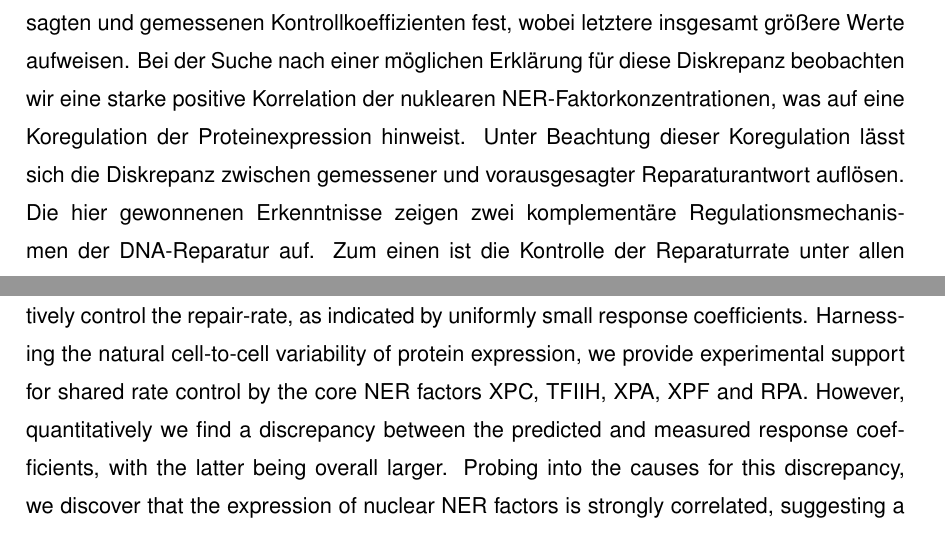
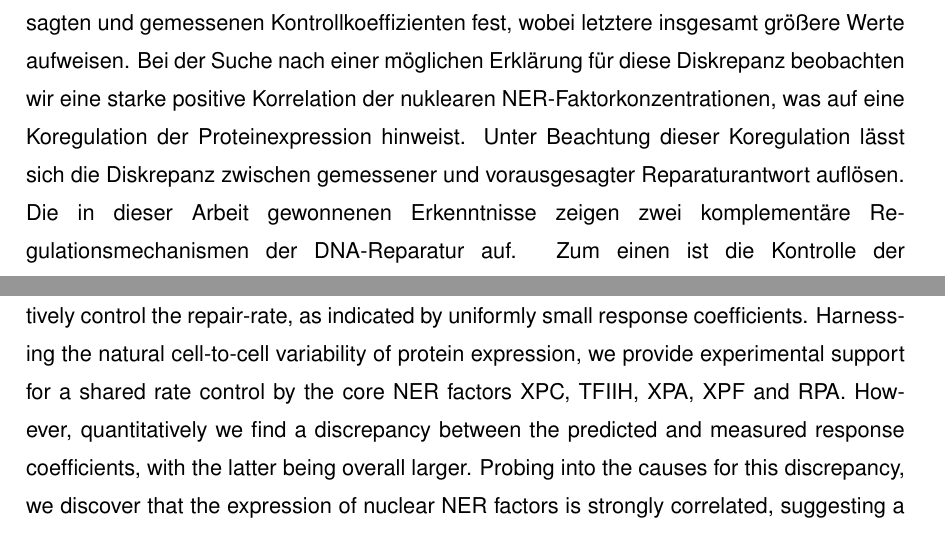
Before and after one commit to Hetitus/Thesis, a LaTeX thesis (TH_Thesis.tex, which reads chapters/Summary.tex, chapters/Zusammenfassung.tex): two parts of pages 7 and 9 of 102, joined at a grey line, cut so that both start at the same text. Compiled offline with pdfLaTeX; the source files are stored in an older character set and shown here as Unicode.

Commit message:
update final

```diff
--- a/chapters/Summary.tex
+++ b/chapters/Summary.tex
@@ -7,7 +7,7 @@
 
 
 DNA repair is indispensable for the protection of cells against environmental and endogenous damaging agents. This is reflected in an increased susceptibility to cellular ageing and cancer development as a consequence of impaired repair. The repair process is carried out by enzymatic macromolecular complexes assembling at damaged sites on the chromatin fibre. Fluorescence imaging of the individual repair factor dynamics shows a rapid protein exchange at the repair sites, while the overall repair process takes significantly longer. How these fast and reversible molecular interactions regulate the emergence of systems-level properties, such as the repair rate and its robustness, is poorly understood.\\
-In this thesis, we quantify the relation between the protein dynamics and the resulting functional properties of DNA repair by time-resolved measurements of nucleotide-excision DNA repair (NER) in mammalian cells and mathematical modelling. We find that despite the pathway's molecular complexity, DNA repair follows a slow first-order reaction with a half-time of $\sim$1 hour. To gain functional insights, we develop a mathematical model of the NER pathway and identify its parameters from experimental data. According to our model predictions, repair synthesis is not controlled by a rate-limiting component. Instead, all NER factors collectively control the repair-rate, as indicated by uniformly small response coefficients. Harnessing the natural cell-to-cell variability of protein expression, we provide experimental support for shared rate control by the core NER factors XPC, TFIIH, XPA, XPF and RPA. However, quantitatively we find a discrepancy between the predicted and measured response coefficients, with the latter being overall larger. Probing into the causes for this discrepancy, we discover that the expression of nuclear NER factors is strongly correlated, suggesting a co-regulation of protein expression. Notably, we are able to resolve the difference between measured and predicted repair-rate response by accounting for this co-regulation. \\
+In this thesis, we quantify the relation between the protein dynamics and the resulting functional properties of DNA repair by time-resolved measurements of nucleotide-excision DNA repair (NER) in mammalian cells and mathematical modelling. We find that despite the pathway's molecular complexity, DNA repair follows a slow first-order reaction with a half-time of $\sim$1 hour. To gain functional insights, we develop a mathematical model of the NER pathway and identify its parameters from experimental data. According to our model predictions, repair synthesis is not controlled by a rate-limiting component. Instead, all NER factors collectively control the repair-rate, as indicated by uniformly small response coefficients. Harnessing the natural cell-to-cell variability of protein expression, we provide experimental support for a shared rate control by the core NER factors XPC, TFIIH, XPA, XPF and RPA. However, quantitatively we find a discrepancy between the predicted and measured response coefficients, with the latter being overall larger. Probing into the causes for this discrepancy, we discover that the expression of nuclear NER factors is strongly correlated, suggesting a co-regulation of protein expression. Notably, we are able to resolve the difference between measured and predicted repair-rate response by accounting for this co-regulation. \\
 These findings portray two complementary modes of robust regulation in DNA repair. Firstly, the repair-rate control is shared among all NER factors, which compensates for fluctuations of the protein concentrations. Secondly, the co-regulation of nuclear NER factor expression limits these heterogeneities and might underlie the coordinated regulation of the DNA repair capacity. Other chromatin-associated processes such as transcription are also catalysed by multi-protein complexes that reversibly assemble on chromatin. The quantitative framework developed here for NER might therefore also serve as a starting point for dissecting the regulation of transcription at the systems level.
 
 
--- a/chapters/Zusammenfassung.tex
+++ b/chapters/Zusammenfassung.tex
@@ -7,4 +7,4 @@
 DNA-Reparaturmechanismen sind unabdingbar, um Zellen gegen innere und \"{a}u\ss{}ere Einfl\"{u}sse zu sch\"{u}tzen. Dies \"{a}u\ss{}ert sich in einer erh\"{o}hten Anf\"{a}lligkeit f\"{u}r Zellalterung und Krebsentwicklung infolge eines beeintr\"{a}chtigten Reparaturapparats. Der Reparaturprozess wird von enzymatisch aktiven, makromolekularen Komplexen ausgef\"{u}hrt, die sich an gesch\"{a}digten Chromatinfasern assemblieren. Fluoreszenzmikroskopische Untersuchung\-en bez\"{u}glich der Dynamik einzelner Reparaturfaktoren haben gezeigt, dass die Komplexbildung durch einen schnellen Proteinaustausch charakterisiert ist, wohingegen die Reparaturzeit insgesamt wesentlich l\"{a}nger dauert. Inwiefern die schnellen und reversiblen Austauschkinetiken zur Regulation von \"{u}bergeordneten Systemeigenschaften, wie z.B. der Reparaturrate und deren Robustheit, beitragen, ist bisher nur unzureichend verstanden.\\
 In dieser Arbeit quantifizieren wir die Beziehung der Proteindynamiken untereinander und ihren Einfluss auf die funktionalen Eigenschaften des DNA-Reparaturprozesses durch zeitaufgel\"{o}ste Messungen der Nukleotidexzisionsreparatur (NER) in S\"{a}ugerzellen in Verbindung mit mathematischer Modellierung. Wir finden heraus, dass es sich bei der DNA Reparatur, ungeachtet der Komplexit\"{a}t der grundlegenden molekularen Prozesse, um eine langsame Reaktion erster Ordnung mit einer Halb\-wertzeit von $\sim$1 Stunde handelt.
 Um einen weitergehenden funktionellen Einblick zu bekommen, entwickeln wir ein ma\-the\-matisches Modell des NER Reaktionsweges und identifizieren anhand experimenteller Daten die Modellparameter. Eine wichtige Vorhersage des Modells ist, dass die Reparatursynthese nicht von einer einzigen ratenlimitierenden Komponente kontrolliert wird. Vielmehr zeigen alle Reparaturfaktoren einheitlich niedrige Kontroll\-koeffizienten und tragen daher gemeinsam zur Kontrolle der Reparaturrate bei. Durch Ausnutzen der nat\"{u}rlichen Proteinexpressionsvariabilit\"{a}t zwischen Einzelzellen k\"{o}nnen wir die Modell\-vorhersage einer geteilten Kontrolle der Reparaturrate f\"{u}r die NER-Faktoren XPC, TFIIH, XPA, XPF und RPA experimentell best\"{a}tigen. Quantitativ stellen wir jedoch eine Diskrepanz zwischen den vorausgesagten und gemessenen Kontrollkoeffizienten fest, wobei letztere insgesamt gr\"{o}\ss{}ere Werte aufweisen. Bei der Suche nach einer m\"{o}glichen Erkl\"{a}rung f\"{u}r diese Diskrepanz beobachten wir eine starke positive Korrelation der nu\-klearen NER-Faktorkonzentrationen, was auf eine Kore\-gulation der Proteinexpression hinweist. Unter Beachtung dieser Koregulation l\"{a}sst sich die Diskrepanz zwischen gemessener und vorausgesagter Reparaturantwort aufl\"{o}sen.\\
-Die hier gewonnenen Erkenntnisse zeigen zwei komplement\"{a}re Regulationsmechanismen der DNA-Reparatur auf. Zum einen ist die Kontrolle der Reparaturrate unter allen Reparaturfaktoren aufgeteilt, was Fluktuationen in einzelnen NER-Faktorkonzentrationen kompensiert. Zum anderen d\"{a}mmt die Koregulation der NER-Faktorexpression diese Proteinfluktuationen ein und liegt damit m\"{o}glicherweise der koordinierten Regulierung der DNA-Reparaturkapazit\"{a}t zugrunde. Auch andere chromatinassoziierte Prozesse, wie z.B. die Transkription, werden durch Multiproteinkomplexe, die sich reversibel an Chromatin assemblieren, katalysiert. Die hier entwickelte mathematische Beschreibung k\"{o}nnte daher als Ausgangspunkt f\"{u}r ein systemisches Verst\"{a}ndnis der Transkriptionsregulation dienen.
+Die in dieser Arbeit gewonnenen Erkenntnisse zeigen zwei komplement\"{a}re Re\-gulationsmechanismen der DNA-Reparatur auf. Zum einen ist die Kontrolle der Reparaturrate unter allen Reparaturfaktoren aufgeteilt, was Fluktuationen in einzelnen NER-Faktorkonzentrationen kompensiert. Zum anderen d\"{a}mmt die Koregulation der NER-Faktorexpression diese Proteinfluktuationen ein und liegt damit m\"{o}glicherweise der koordinierten Regulierung der DNA-Reparaturkapazit\"{a}t zugrunde. Auch andere chromatin\-assoziierte Prozesse, wie z.B. die Transkription, werden durch Multiproteinkomplexe, die sich reversibel an Chromatin assemblieren, katalysiert. Die hier entwickelte mathemati\-sche Beschreibung k\"{o}nnte daher als Ausgangspunkt f\"{u}r ein systemisches Verst\"{a}ndnis der Transkriptionsregulation dienen.
```
Also changed, not shown: chapters/Titelseite.tex (+1 -1 lines), Frontpage.pdf, ReferenceThesis/Thesis_Summary_TH.pdf (added), 7 other files.
